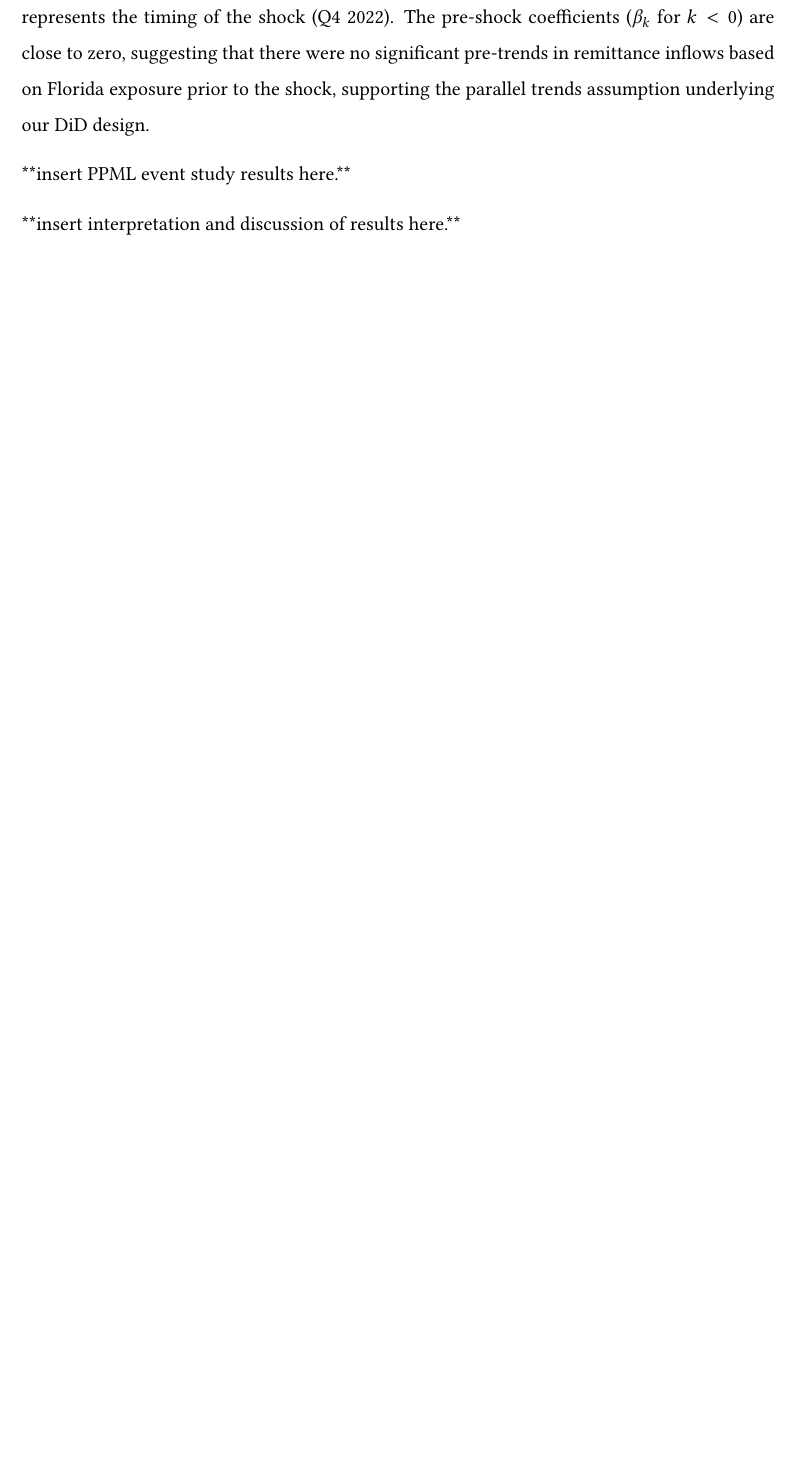
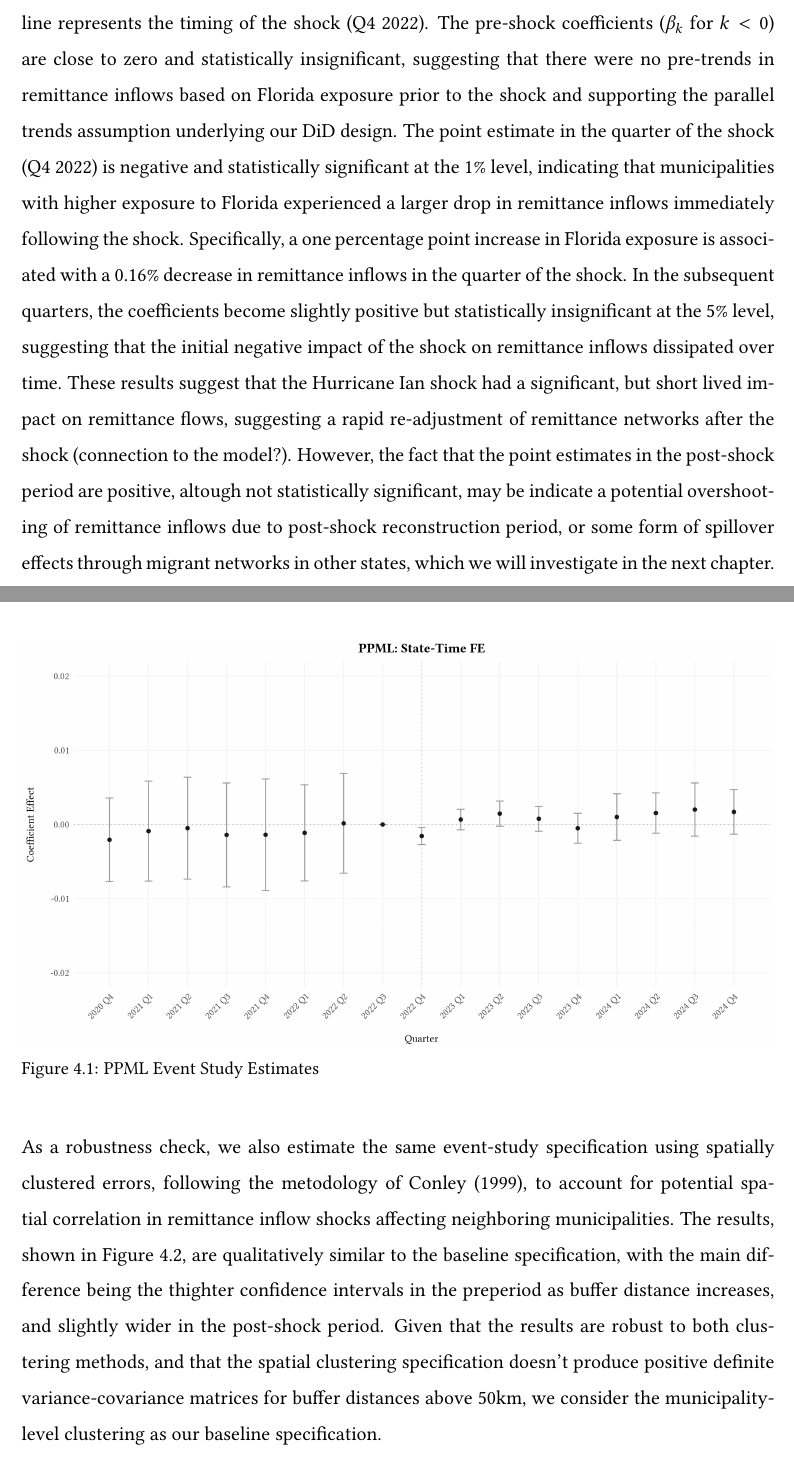
Before and after one commit to francesco-zucca/master-project, a LaTeX thesis (writeup/main.tex, which reads writeup/chapters_v2/4_shock_results.tex): part of page 17 of 24 before the commit and two parts of pages 17 and 18 of 26 after it, the two joined at a grey line, cut so that both start at the same text, the shorter picture padded with empty space. Compiled offline with pdfLaTeX.

Commit message:
PPML event study.

```diff
--- a/writeup/chapters_v2/4_shock_results.tex
+++ b/writeup/chapters_v2/4_shock_results.tex
@@ -21,8 +19,12 @@ This methodology is motivated by \cite{silva_tenreyro_2006}, who show that the P
 
 \section{Results}
 
-Figure \ref{fig:ppml-event-study} shows the result of the PPML event-study estimation, where the vertical dashed line represents the timing of the shock (Q4 2022). The pre-shock coefficients ($\beta_k$ for $k < 0$) are close to zero, suggesting that there were no significant pre-trends in remittance inflows based on Florida exposure prior to the shock, supporting the parallel trends assumption underlying our DiD design.
-
-**insert PPML event study results here.**
-
-**insert interpretation and discussion of results here.**
+Figure \ref{fig:ppml-event-study-fig} shows the result of the PPML event-study estimation, where the vertical dashed line represents the timing of the shock (Q4 2022). The pre-shock coefficients ($\beta_k$ for $k < 0$) are close to zero and statistically insignificant, suggesting that there were no pre-trends in remittance inflows based on Florida exposure prior to the shock and supporting the parallel trends assumption underlying our DiD design. The point estimate in the quarter of the shock (Q4 2022) is negative and statistically significant at the 1\% level, indicating that municipalities with higher exposure to Florida experienced a larger drop in remittance inflows immediately following the shock. Specifically, a one percentage point increase in Florida exposure is associated with a 0.16\% decrease in remittance inflows in the quarter of the shock. In the subsequent quarters, the coefficients become slightly positive but statistically insignificant at the 5\% level, suggesting that the initial negative impact of the shock on remittance inflows dissipated over time. These results suggest that the Hurricane Ian shock had a significant, but short lived impact on remittance flows, suggesting a rapid re-adjustment of remittance networks after the shock (connection to the model?). However, the fact that the point estimates in the post-shock period are positive, altough not statistically significant, may be indicate a potential overshooting of remittance inflows due to post-shock reconstruction period, or some form of spillover effects through migrant networks in other states, which we will investigate in the next chapter.
+\begin{figure}[H]
+    \centering
+    \includegraphics[width=1\textwidth]{../figures-tables/municipality-inflows/muni_did_ppml.png}
+    \caption{PPML Event Study Estimates}
+    \label{fig:ppml-event-study-fig}
+\end{figure}
+\par
+As a robustness check, we also estimate the same event-study specification using spatially clustered errors, following the metodology of \textcite{conley1999}, to account for potential spatial correlation in remittance inflow shocks affecting neighboring municipalities. The results, shown in Figure \ref{fig:ppml-event-study-conley}, are qualitatively similar to the baseline specification, with the main difference being the thighter confidence intervals in the preperiod as buffer distance increases, and slightly wider in the post-shock period. Given that the results are robust to both clustering methods, and that the spatial clustering specification doesn't produce positive definite variance-covariance matrices for buffer distances above 50km, we consider the municipality-level clustering as our baseline specification.
@@ -28,0 +35,2 @@ Figure \ref{fig:ppml-event-study} shows the result of the PPML event-study estim
+    \label{fig:ppml-event-study-conley}
+\end{figure}
```
Also changed, not shown: writeup/references.bib (+11 -0 lines), writeup/main.pdf, writeup/chapters_v2/4_shock_results.tex (6 more changed lines).
